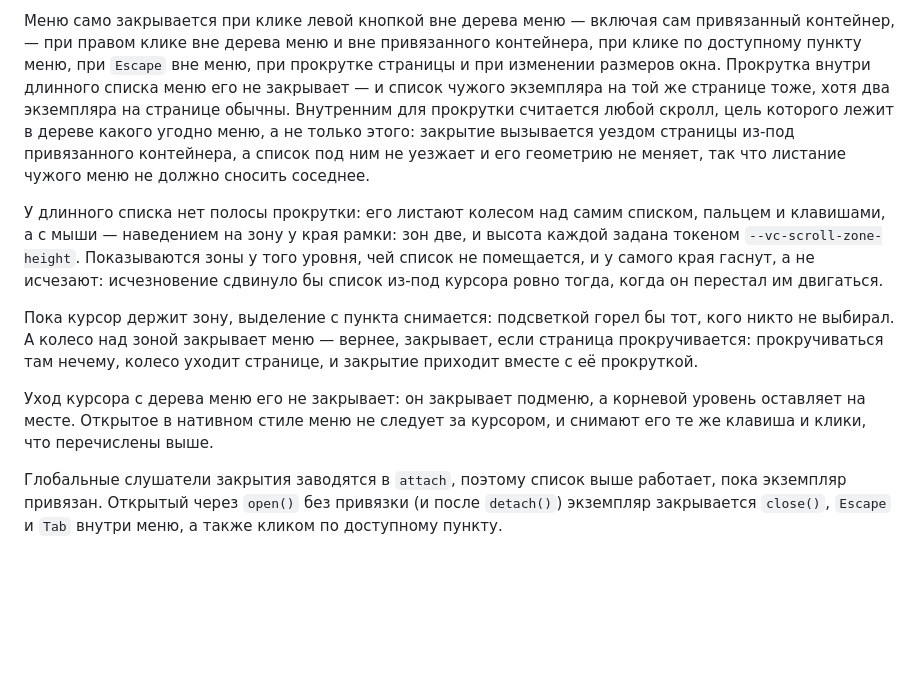
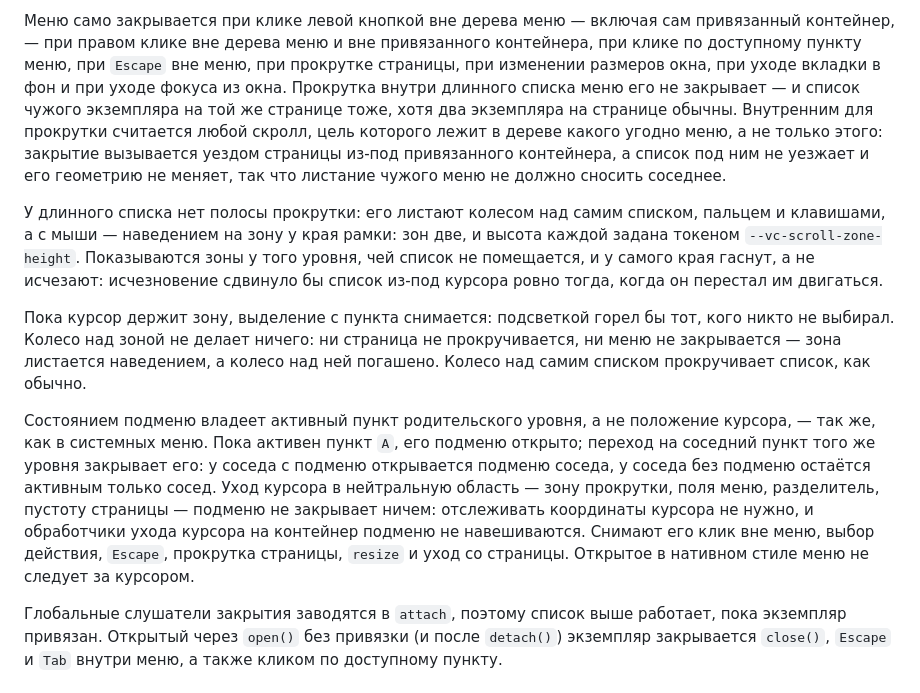
Before and after one commit to viruseg/MyContext, a Markdown page: README.md, the part around the change. GitHub-like rendering; blank space fills up the shorter version.

Commit message:
docs: README и спеки отражают нативный жизненный цикл подменю

```diff
--- a/README.md
+++ b/README.md
@@ -172,7 +172,8 @@ document.querySelector('#paste').addEventListener('click', (event) => {
 Меню само закрывается при клике левой кнопкой вне дерева меню — включая сам
 привязанный контейнер, — при правом клике вне дерева меню и вне привязанного
 контейнера, при клике по доступному пункту меню, при `Escape` вне меню, при прокрутке
-страницы и при изменении размеров окна. Прокрутка внутри длинного списка меню его
+страницы, при изменении размеров окна, при уходе вкладки в фон и при уходе фокуса из
+окна. Прокрутка внутри длинного списка меню его
 не закрывает — и список чужого экземпляра на той же странице тоже, хотя два
 экземпляра на странице обычны. Внутренним для прокрутки считается любой скролл,
 цель которого лежит в дереве какого угодно меню, а не только этого: закрытие
@@ -186,13 +187,19 @@ document.querySelector('#paste').addEventListener('click', (event) => {
 список из-под курсора ровно тогда, когда он перестал им двигаться.
 
 Пока курсор держит зону, выделение с пункта снимается: подсветкой горел бы тот, кого
-никто не выбирал. А колесо над зоной закрывает меню — вернее, закрывает, если страница
-прокручивается: прокручиваться там нечему, колесо уходит странице, и закрытие приходит
-вместе с её прокруткой.
+никто не выбирал. Колесо над зоной не делает ничего: ни страница не прокручивается,
+ни меню не закрывается — зона листается наведением, а колесо над ней погашено.
+Колесо над самим списком прокручивает список, как обычно.
 
-Уход курсора с дерева меню его не закрывает: он закрывает подменю, а корневой
-уровень оставляет на месте. Открытое в нативном стиле меню не следует за курсором,
-и снимают его те же клавиша и клики, что перечислены выше.
+Состоянием подменю владеет активный пункт родительского уровня, а не положение
+курсора, — так же, как в системных меню. Пока активен пункт `A`, его подменю открыто;
+переход на соседний пункт того же уровня закрывает его: у соседа с подменю открывается
+подменю соседа, у соседа без подменю остаётся активным только сосед. Уход курсора в
+нейтральную область — зону прокрутки, поля меню, разделитель, пустоту страницы —
+подменю не закрывает ничем: отслеживать координаты курсора не нужно, и обработчики
+ухода курсора на контейнер подменю не навешиваются. Снимают его клик вне меню, выбор
+действия, `Escape`, прокрутка страницы, `resize` и уход со страницы. Открытое в
+нативном стиле меню не следует за курсором.
 
 Глобальные слушатели закрытия заводятся в `attach`, поэтому список выше работает,
 пока экземпляр привязан. Открытый через `open()` без привязки (и после `detach()`)
```
Also changed, not shown: 2 other files.
